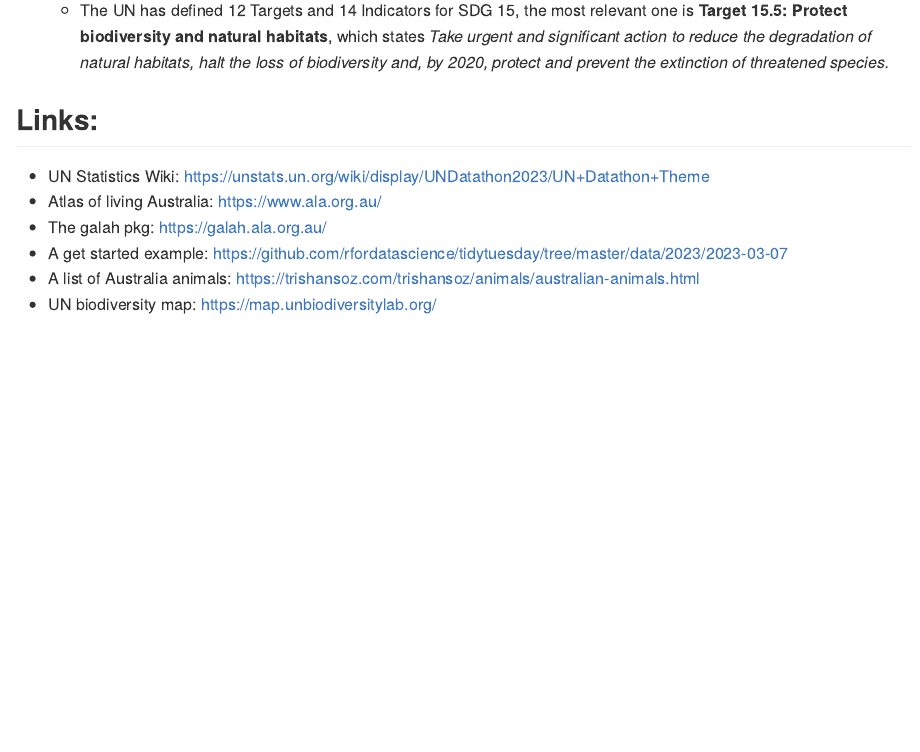
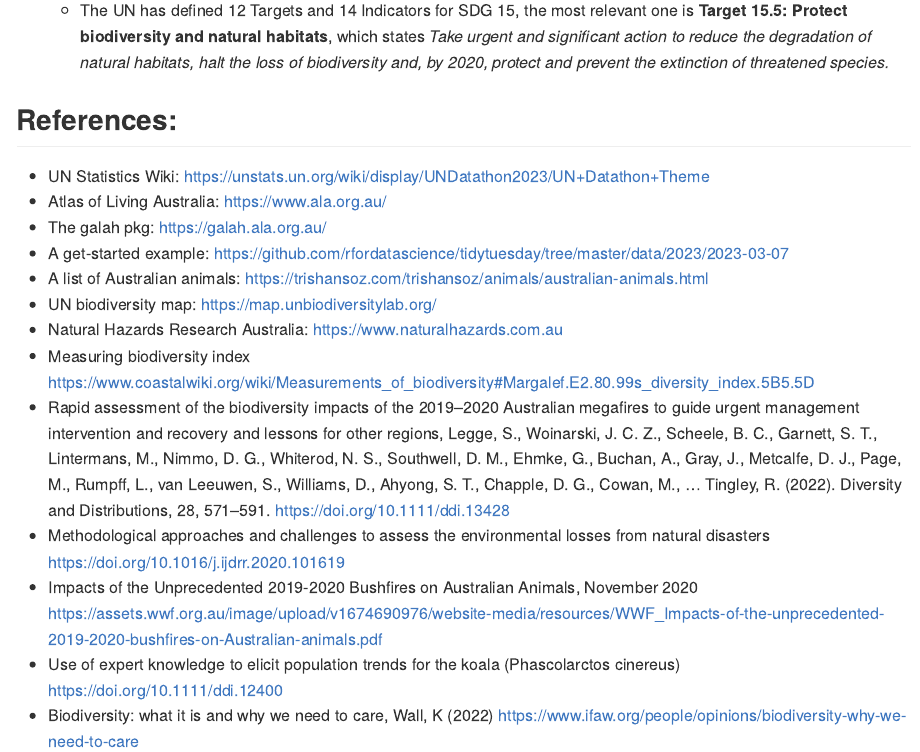
Before and after one commit to huizezhang-sherry/UNDatathon, an R Markdown document (README.Rmd): the page in a window 1100 px wide, from 450 px down. Rendered offline with R 4.5, knitr and Pandoc, with nearby package versions.

Commit message:
Update README.Rmd
Added references.

```diff
--- a/README.Rmd
+++ b/README.Rmd
@@ -29,11 +29,23 @@ Team members:
     * The UN has defined 12 Targets and 14 Indicators for SDG 15, the most relevant one is **Target 15.5: Protect biodiversity and natural habitats**, which states *Take urgent and significant action to reduce the degradation of natural habitats, halt the loss of biodiversity and, by 2020, protect and prevent the extinction of threatened species.*
 
 
-## Links:
+## References:
 
   * UN Statistics Wiki: https://unstats.un.org/wiki/display/UNDatathon2023/UN+Datathon+Theme
-  * Atlas of living Australia: https://www.ala.org.au/
+  * Atlas of Living Australia: https://www.ala.org.au/
   * The galah pkg: https://galah.ala.org.au/
-  * A get started example: https://github.com/rfordatascience/tidytuesday/tree/master/data/2023/2023-03-07
-  * A list of Australia animals: https://trishansoz.com/trishansoz/animals/australian-animals.html
+  * A get-started example: https://github.com/rfordatascience/tidytuesday/tree/master/data/2023/2023-03-07
+  * A list of Australian animals: https://trishansoz.com/trishansoz/animals/australian-animals.html
   * UN biodiversity map: https://map.unbiodiversitylab.org/
+  * Natural Hazards Research Australia: https://www.naturalhazards.com.au
+  * Measuring biodiversity index https://www.coastalwiki.org/wiki/Measurements_of_biodiversity#Margalef.E2.80.99s_diversity_index.5B5.5D
+  * Rapid assessment of the biodiversity impacts of the 2019–2020 Australian megafires to guide urgent management intervention and recovery and lessons for other regions,
+Legge, S., Woinarski, J. C. Z., Scheele, B. C., Garnett, S. T., Lintermans, M., Nimmo, D. G., Whiterod, N. S., Southwell, D. M., Ehmke, G., Buchan, A., Gray, J., Metcalfe, D. J., Page, M., Rumpff, L., van Leeuwen, S., Williams, D., Ahyong, S. T., Chapple, D. G., Cowan, M., … Tingley, R. (2022).  Diversity and Distributions, 28, 571–591. https://doi.org/10.1111/ddi.13428
+  * Methodological approaches and challenges to assess the environmental losses from natural disasters
+https://doi.org/10.1016/j.ijdrr.2020.101619
+  * Impacts of the Unprecedented 2019-2020 Bushfires on Australian Animals, November 2020
+https://assets.wwf.org.au/image/upload/v1674690976/website-media/resources/WWF_Impacts-of-the-unprecedented-2019-2020-bushfires-on-Australian-animals.pdf
+  * Use of expert knowledge to elicit population trends for the koala (Phascolarctos cinereus)
+https://doi.org/10.1111/ddi.12400
+  * Biodiversity: what it is and why we need to care, Wall, K (2022)
+https://www.ifaw.org/people/opinions/biodiversity-why-we-need-to-care
```
